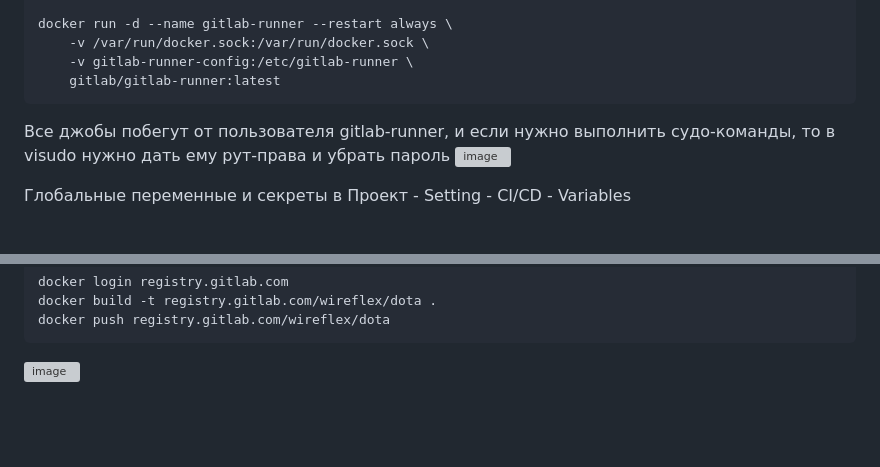
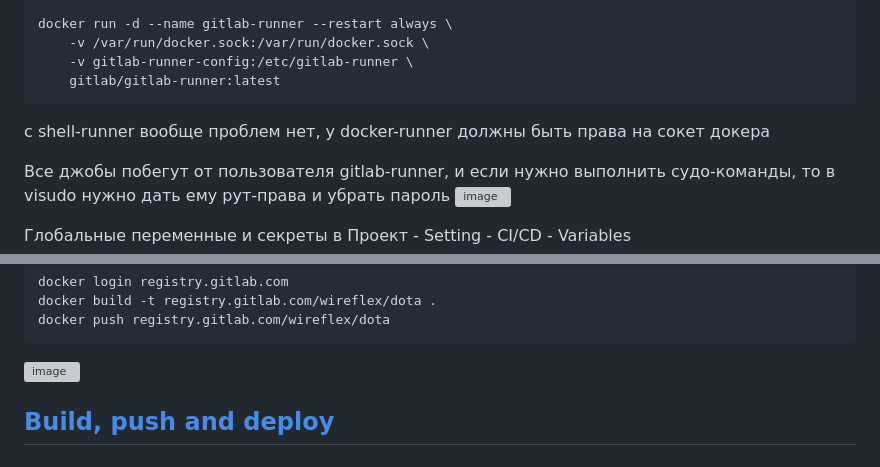
Before and after one commit to Wireflex/CI-CD, a Markdown page: GitLab/README.md, 2 parts joined by grey strips. GitHub-like rendering; blank space fills up the shorter version; grey boxes are pictures that could not be loaded.

````diff
--- a/GitLab/README.md
+++ b/GitLab/README.md
@@ -41,6 +41,8 @@ docker run -d --name gitlab-runner --restart always \
     -v gitlab-runner-config:/etc/gitlab-runner \
     gitlab/gitlab-runner:latest
 ```
+
+с shell-runner вообще проблем нет, у docker-runner должны быть права на сокет докера
 
 Все джобы побегут от пользователя gitlab-runner, и если нужно выполнить судо-команды, то в visudo нужно дать ему рут-права и убрать пароль ![image](https://github.com/user-attachments/assets/effbe15a-4207-4232-9aa2-18d53a8306fa)
 
@@ -94,3 +96,5 @@ docker build -t registry.gitlab.com/wireflex/dota .
 docker push registry.gitlab.com/wireflex/dota
 ```
 ![image](https://github.com/user-attachments/assets/8bac9d2f-49b8-407c-b991-b218f79ea41e)
+
+## [Build, push and deploy](https://gitlab.com/Wireflex/dota)
````
